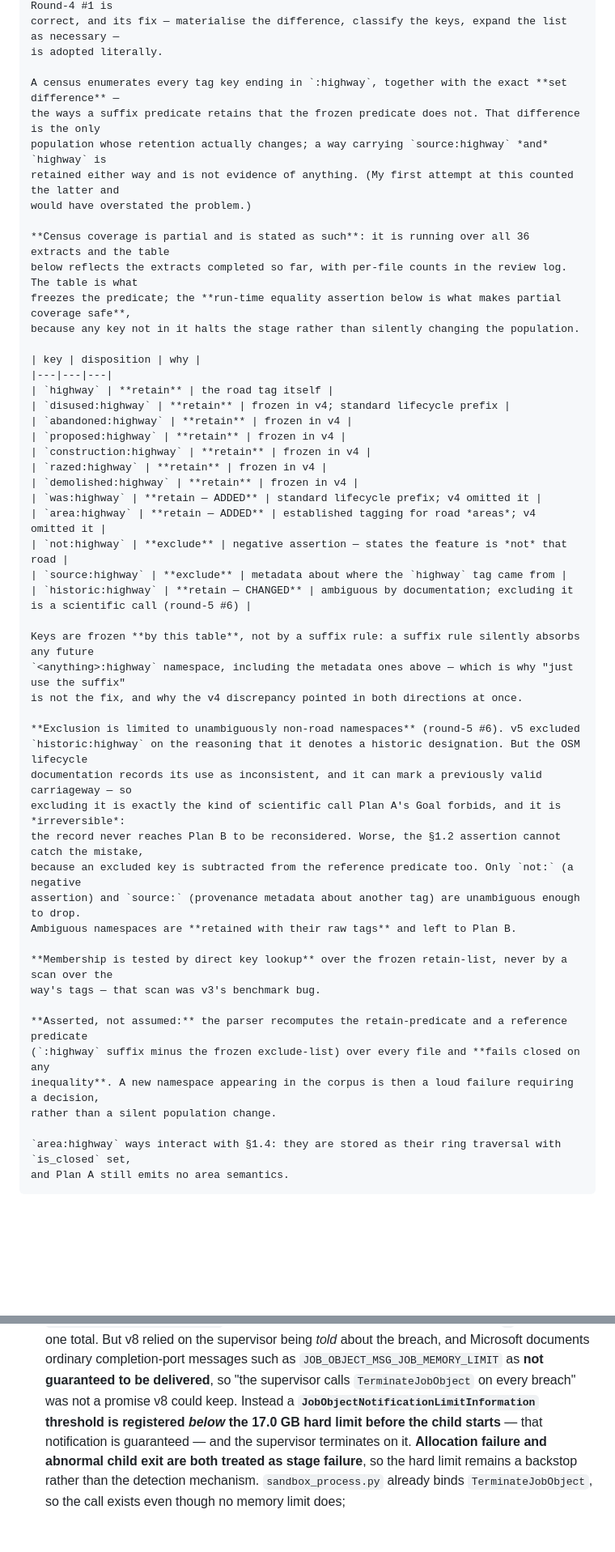
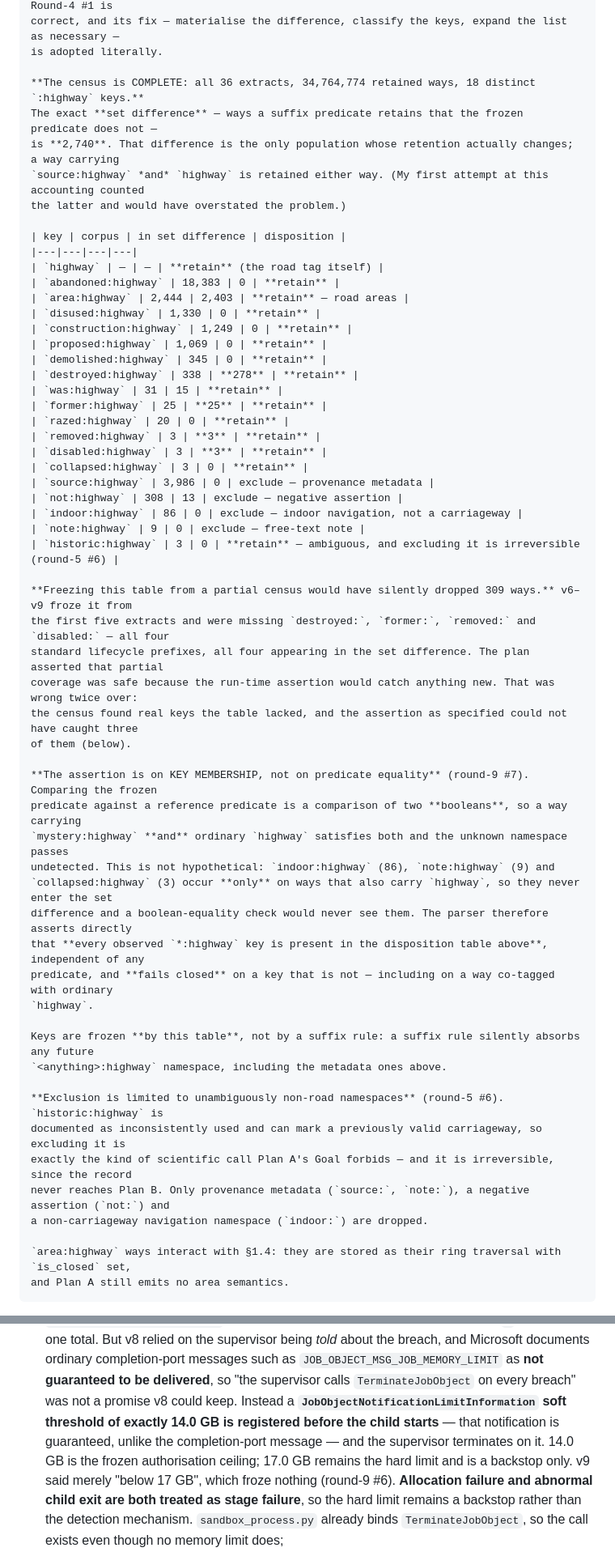
Before and after one commit to Joshua-Anojulu/satellite-deforestation-classifier, a Markdown page: OSM-NORMALISATION-PLAN.md, 2 parts joined by grey strips. Shown at 81% size. Drawn GitHub-style; blank space fills up the shorter version.

```diff
--- a/OSM-NORMALISATION-PLAN.md
+++ b/OSM-NORMALISATION-PLAN.md
@@ -185,52 +185,59 @@ not before. This exact pipeline is the one benchmarked above.
     correct, and its fix — materialise the difference, classify the keys, expand the list as necessary —
     is adopted literally.
 
-    A census enumerates every tag key ending in `:highway`, together with the exact **set difference** —
-    the ways a suffix predicate retains that the frozen predicate does not. That difference is the only
-    population whose retention actually changes; a way carrying `source:highway` *and* `highway` is
-    retained either way and is not evidence of anything. (My first attempt at this counted the latter and
-    would have overstated the problem.)
+    **The census is COMPLETE: all 36 extracts, 34,764,774 retained ways, 18 distinct `:highway` keys.**
+    The exact **set difference** — ways a suffix predicate retains that the frozen predicate does not —
+    is **2,740**. That difference is the only population whose retention actually changes; a way carrying
+    `source:highway` *and* `highway` is retained either way. (My first attempt at this accounting counted
+    the latter and would have overstated the problem.)
 
-    **Census coverage is partial and is stated as such**: it is running over all 36 extracts and the table
-    below reflects the extracts completed so far, with per-file counts in the review log. The table is what
-    freezes the predicate; the **run-time equality assertion below is what makes partial coverage safe**,
-    because any key not in it halts the stage rather than silently changing the population.
+    | key | corpus | in set difference | disposition |
+    |---|---|---|---|
+    | `highway` | — | — | **retain** (the road tag itself) |
+    | `abandoned:highway` | 18,383 | 0 | **retain** |
+    | `area:highway` | 2,444 | 2,403 | **retain** — road areas |
+    | `disused:highway` | 1,330 | 0 | **retain** |
+    | `construction:highway` | 1,249 | 0 | **retain** |
+    | `proposed:highway` | 1,069 | 0 | **retain** |
+    | `demolished:highway` | 345 | 0 | **retain** |
+    | `destroyed:highway` | 338 | **278** | **retain** |
+    | `was:highway` | 31 | 15 | **retain** |
+    | `former:highway` | 25 | **25** | **retain** |
+    | `razed:highway` | 20 | 0 | **retain** |
+    | `removed:highway` | 3 | **3** | **retain** |
+    | `disabled:highway` | 3 | **3** | **retain** |
+    | `collapsed:highway` | 3 | 0 | **retain** |
+    | `source:highway` | 3,986 | 0 | exclude — provenance metadata |
+    | `not:highway` | 308 | 13 | exclude — negative assertion |
+    | `indoor:highway` | 86 | 0 | exclude — indoor navigation, not a carriageway |
+    | `note:highway` | 9 | 0 | exclude — free-text note |
+    | `historic:highway` | 3 | 0 | **retain** — ambiguous, and excluding it is irreversible (round-5 #6) |
 
-    | key | disposition | why |
-    |---|---|---|
-    | `highway` | **retain** | the road tag itself |
-    | `disused:highway` | **retain** | frozen in v4; standard lifecycle prefix |
-    | `abandoned:highway` | **retain** | frozen in v4 |
-    | `proposed:highway` | **retain** | frozen in v4 |
-    | `construction:highway` | **retain** | frozen in v4 |
-    | `razed:highway` | **retain** | frozen in v4 |
-    | `demolished:highway` | **retain** | frozen in v4 |
-    | `was:highway` | **retain — ADDED** | standard lifecycle prefix; v4 omitted it |
-    | `area:highway` | **retain — ADDED** | established tagging for road *areas*; v4 omitted it |
-    | `not:highway` | **exclude** | negative assertion — states the feature is *not* that road |
-    | `source:highway` | **exclude** | metadata about where the `highway` tag came from |
-    | `historic:highway` | **retain — CHANGED** | ambiguous by documentation; excluding it is a scientific call (round-5 #6) |
+    **Freezing this table from a partial census would have silently dropped 309 ways.** v6–v9 froze it from
+    the first five extracts and were missing `destroyed:`, `former:`, `removed:` and `disabled:` — all four
+    standard lifecycle prefixes, all four appearing in the set difference. The plan asserted that partial
+    coverage was safe because the run-time assertion would catch anything new. That was wrong twice over:
+    the census found real keys the table lacked, and the assertion as specified could not have caught three
+    of them (below).
+
+    **The assertion is on KEY MEMBERSHIP, not on predicate equality** (round-9 #7). Comparing the frozen
+    predicate against a reference predicate is a comparison of two **booleans**, so a way carrying
+    `mystery:highway` **and** ordinary `highway` satisfies both and the unknown namespace passes
+    undetected. This is not hypothetical: `indoor:highway` (86), `note:highway` (9) and
+    `collapsed:highway` (3) occur **only** on ways that also carry `highway`, so they never enter the set
+    difference and a boolean-equality check would never see them. The parser therefore asserts directly
+    that **every observed `*:highway` key is present in the disposition table above**, independent of any
+    predicate, and **fails closed** on a key that is not — including on a way co-tagged with ordinary
+    `highway`.
 
     Keys are frozen **by this table**, not by a suffix rule: a suffix rule silently absorbs any future
-    `<anything>:highway` namespace, including the metadata ones above — which is why "just use the suffix"
-    is not the fix, and why the v4 discrepancy pointed in both directions at once.
+    `<anything>:highway` namespace, including the metadata ones above.
 
-    **Exclusion is limited to unambiguously non-road namespaces** (round-5 #6). v5 excluded
-    `historic:highway` on the reasoning that it denotes a historic designation. But the OSM lifecycle
-    documentation records its use as inconsistent, and it can mark a previously valid carriageway — so
-    excluding it is exactly the kind of scientific call Plan A's Goal forbids, and it is *irreversible*:
-    the record never reaches Plan B to be reconsidered. Worse, the §1.2 assertion cannot catch the mistake,
-    because an excluded key is subtracted from the reference predicate too. Only `not:` (a negative
-    assertion) and `source:` (provenance metadata about another tag) are unambiguous enough to drop.
-    Ambiguous namespaces are **retained with their raw tags** and left to Plan B.
-
-    **Membership is tested by direct key lookup** over the frozen retain-list, never by a scan over the
-    way's tags — that scan was v3's benchmark bug.
-
-    **Asserted, not assumed:** the parser recomputes the retain-predicate and a reference predicate
-    (`:highway` suffix minus the frozen exclude-list) over every file and **fails closed on any
-    inequality**. A new namespace appearing in the corpus is then a loud failure requiring a decision,
-    rather than a silent population change.
+    **Exclusion is limited to unambiguously non-road namespaces** (round-5 #6). `historic:highway` is
+    documented as inconsistently used and can mark a previously valid carriageway, so excluding it is
+    exactly the kind of scientific call Plan A's Goal forbids — and it is irreversible, since the record
+    never reaches Plan B. Only provenance metadata (`source:`, `note:`), a negative assertion (`not:`) and
+    a non-carriageway navigation namespace (`indoor:`) are dropped.
 
     `area:highway` ways interact with §1.4: they are stored as their ring traversal with `is_closed` set,
     and Plan A still emits no area semantics.
@@ -420,8 +427,10 @@ v4's claim that "if `indonesia-220101` fits, every other file fits" is withdrawn
   total. But v8 relied on the supervisor being *told* about the breach, and Microsoft documents ordinary
   completion-port messages such as `JOB_OBJECT_MSG_JOB_MEMORY_LIMIT` as **not guaranteed to be delivered**,
   so "the supervisor calls `TerminateJobObject` on every breach" was not a promise v8 could keep.
-  Instead a **`JobObjectNotificationLimitInformation` threshold is registered *below* the 17.0 GB hard
-  limit before the child starts** — that notification is guaranteed — and the supervisor terminates on it.
+  Instead a **`JobObjectNotificationLimitInformation` soft threshold of exactly 14.0 GB is registered before
+  the child starts** — that notification is guaranteed, unlike the completion-port message — and the
+  supervisor terminates on it. 14.0 GB is the frozen authorisation ceiling; 17.0 GB remains the hard limit
+  and is a backstop only. v9 said merely "below 17 GB", which froze nothing (round-9 #6).
   **Allocation failure and abnormal child exit are both treated as stage failure**, so the hard limit
   remains a backstop rather than the detection mechanism. `sandbox_process.py` already binds
   `TerminateJobObject`, so the call exists even though no memory limit does;
```
Also changed, not shown: other parts of OSM-NORMALISATION-PLAN.md (+73 -48 lines).
